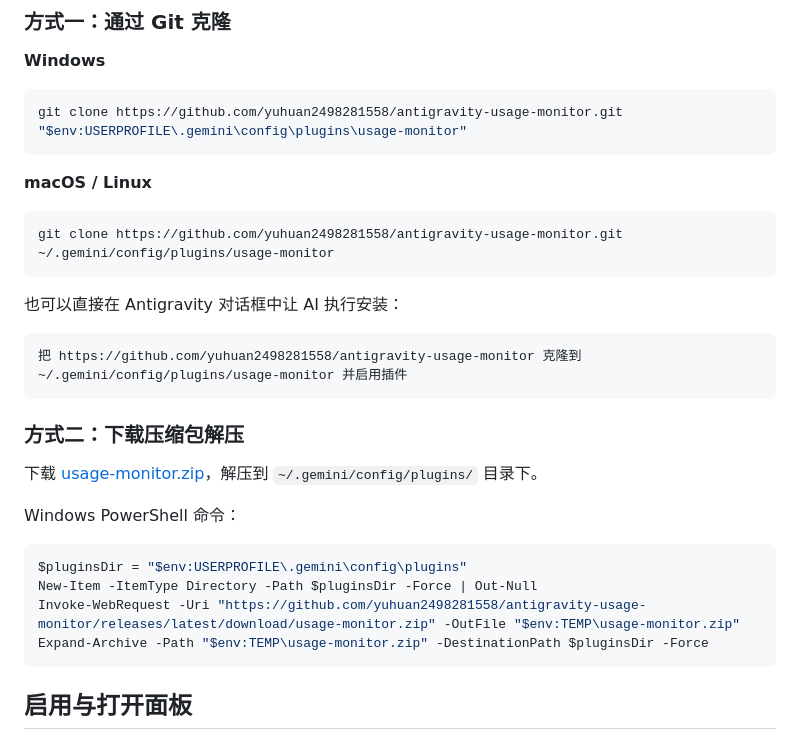
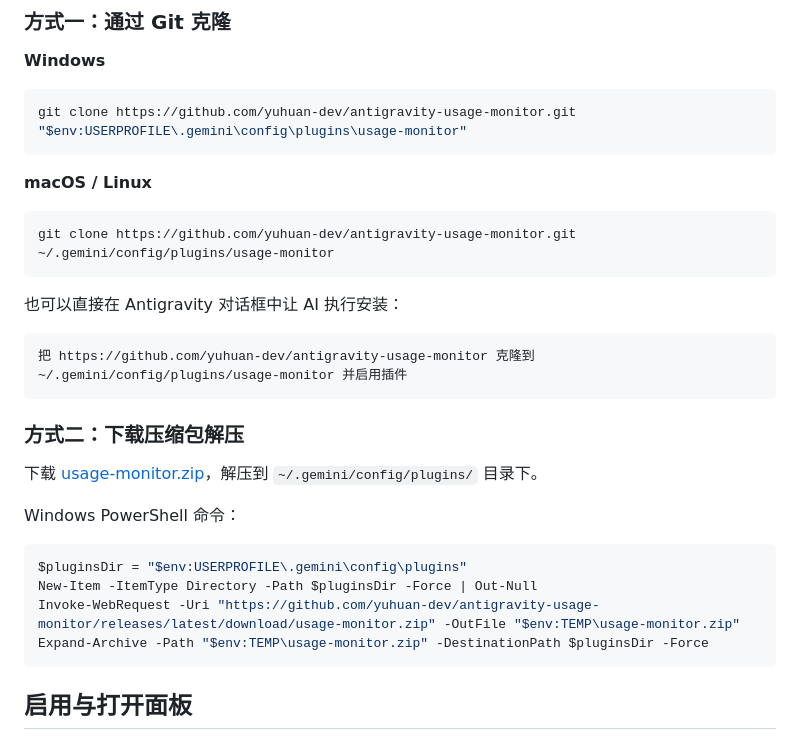
Before and after one commit to yuhuan2498281558/antigravity-usage-monitor, a Markdown page: README.md, the part around one of its changes. Drawn GitHub-style.

````diff
--- a/README.md
+++ b/README.md
@@ -41,17 +76,17 @@ Antigravity 双栖监控插件（支持主窗口顶栏胶囊悬浮面板与右
 
 **Windows**
 ```powershell
-git clone https://github.com/yuhuan2498281558/antigravity-usage-monitor.git "$env:USERPROFILE\.gemini\config\plugins\usage-monitor"
+git clone https://github.com/yuhuan-dev/antigravity-usage-monitor.git "$env:USERPROFILE\.gemini\config\plugins\usage-monitor"
 ```
 
 **macOS / Linux**
 ```bash
-git clone https://github.com/yuhuan2498281558/antigravity-usage-monitor.git ~/.gemini/config/plugins/usage-monitor
+git clone https://github.com/yuhuan-dev/antigravity-usage-monitor.git ~/.gemini/config/plugins/usage-monitor
 ```
 
 也可以直接在 Antigravity 对话框中让 AI 执行安装：
 ```text
-把 https://github.com/yuhuan2498281558/antigravity-usage-monitor 克隆到 ~/.gemini/config/plugins/usage-monitor 并启用插件
+把 https://github.com/yuhuan-dev/antigravity-usage-monitor 克隆到 ~/.gemini/config/plugins/usage-monitor 并启用插件
 ```
 
 ### 方式二：下载压缩包解压
@@ -62,7 +97,7 @@ Windows PowerShell 命令：
 ```powershell
 $pluginsDir = "$env:USERPROFILE\.gemini\config\plugins"
 New-Item -ItemType Directory -Path $pluginsDir -Force | Out-Null
-Invoke-WebRequest -Uri "https://github.com/yuhuan2498281558/antigravity-usage-monitor/releases/latest/download/usage-monitor.zip" -OutFile "$env:TEMP\usage-monitor.zip"
+Invoke-WebRequest -Uri "https://github.com/yuhuan-dev/antigravity-usage-monitor/releases/latest/download/usage-monitor.zip" -OutFile "$env:TEMP\usage-monitor.zip"
 Expand-Archive -Path "$env:TEMP\usage-monitor.zip" -DestinationPath $pluginsDir -Force
 ```
 
````
Also changed, not shown: other parts of README.md (+38 -3 lines), assets/analytics.png (added), assets/context.png (added), assets/preview.png (added), assets/subagents.png (added).
